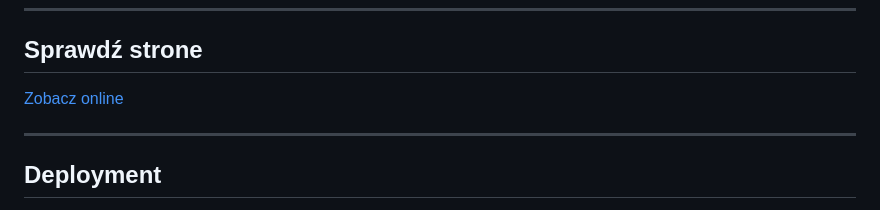
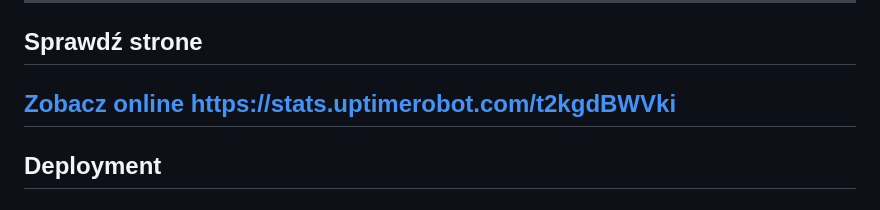
Before and after one commit to andrew76999/ZadanieDomowe, a Markdown page: README.md, the part around the change. Drawn GitHub-style.

```diff
--- a/README.md
+++ b/README.md
@@ -43,7 +43,7 @@ Nauczyłem się:
 ## Sprawdź strone
 
  [Zobacz online](https://andrew76999.github.io/ZadanieDomowe/)
-
+https://stats.uptimerobot.com/t2kgdBWVki
 ---
 
 ##  Deployment
```
